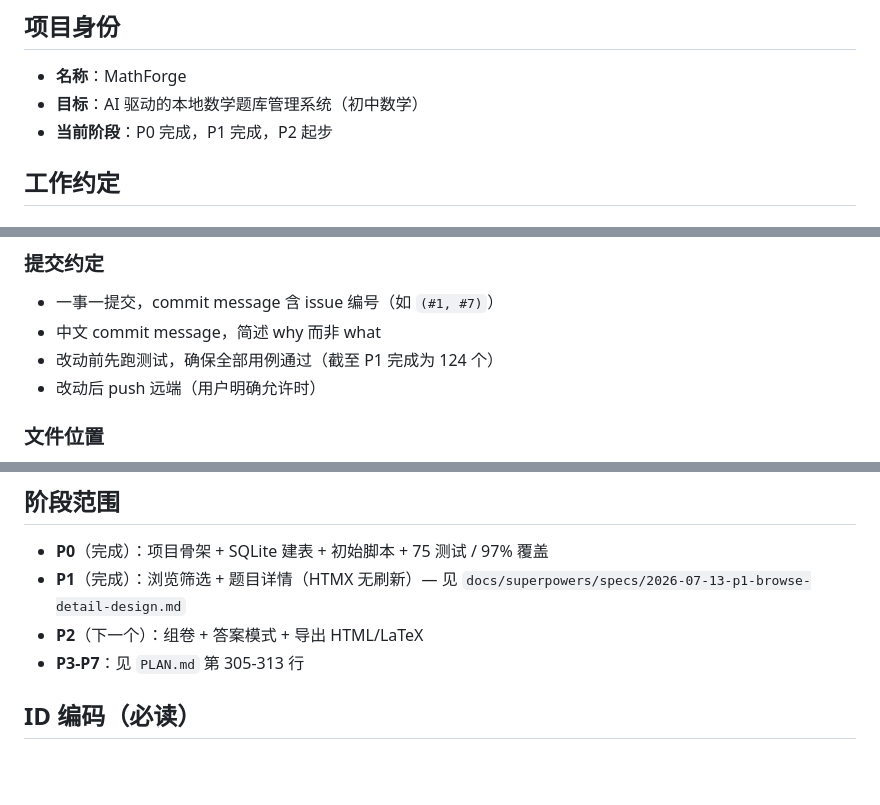
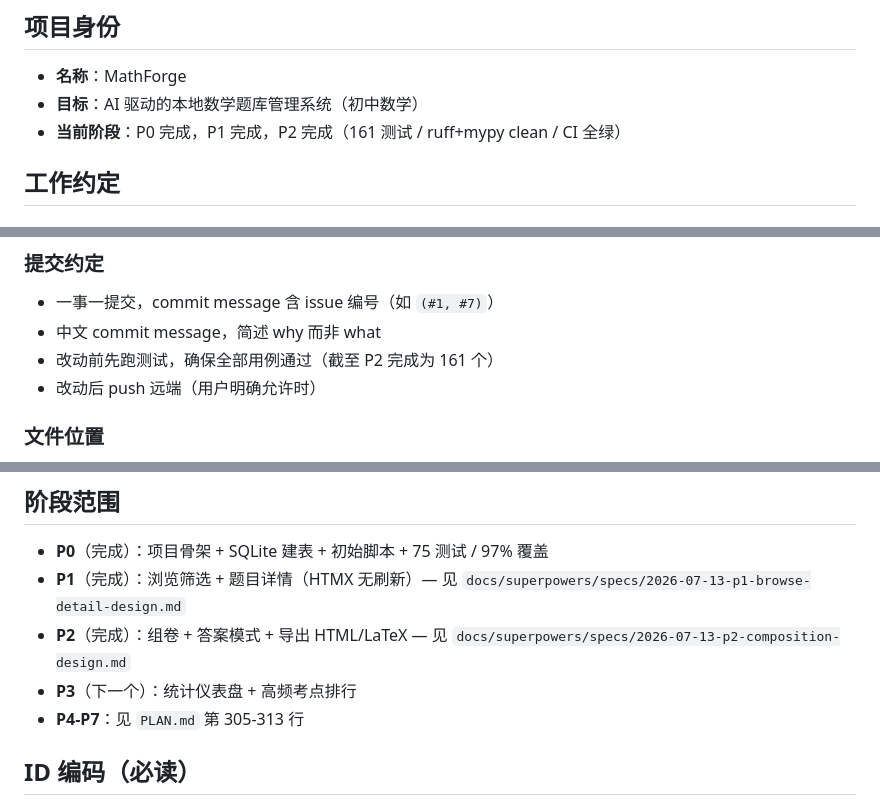
Before and after one commit to wwq0327/MathForge, a Markdown page: AGENTS.md, 3 parts joined by grey strips. Drawn GitHub-style; blank space fills up the shorter version.

```diff
--- a/AGENTS.md
+++ b/AGENTS.md
@@ -7,7 +7,7 @@
 
 - **名称**：MathForge
 - **目标**：AI 驱动的本地数学题库管理系统（初中数学）
-- **当前阶段**：P0 完成，P1 完成，P2 起步
+- **当前阶段**：P0 完成，P1 完成，P2 完成（161 测试 / ruff+mypy clean / CI 全绿）
 
 ## 工作约定
 
@@ -30,7 +30,7 @@
 ### 提交约定
 - 一事一提交，commit message 含 issue 编号（如 `(#1, #7)`）
 - 中文 commit message，简述 why 而非 what
-- 改动前先跑测试，确保全部用例通过（截至 P1 完成为 124 个）
+- 改动前先跑测试，确保全部用例通过（截至 P2 完成为 161 个）
 - 改动后 push 远端（用户明确允许时）
 
 ### 文件位置
@@ -61,8 +61,9 @@
 
 - **P0**（完成）：项目骨架 + SQLite 建表 + 初始脚本 + 75 测试 / 97% 覆盖
 - **P1**（完成）：浏览筛选 + 题目详情（HTMX 无刷新）— 见 `docs/superpowers/specs/2026-07-13-p1-browse-detail-design.md`
-- **P2**（下一个）：组卷 + 答案模式 + 导出 HTML/LaTeX
-- **P3-P7**：见 `PLAN.md` 第 305-313 行
+- **P2**（完成）：组卷 + 答案模式 + 导出 HTML/LaTeX — 见 `docs/superpowers/specs/2026-07-13-p2-composition-design.md`
+- **P3**（下一个）：统计仪表盘 + 高频考点排行
+- **P4-P7**：见 `PLAN.md` 第 305-313 行
 
 ## ID 编码（必读）
 
```
Also changed, not shown: README.md (+12 -5 lines).
